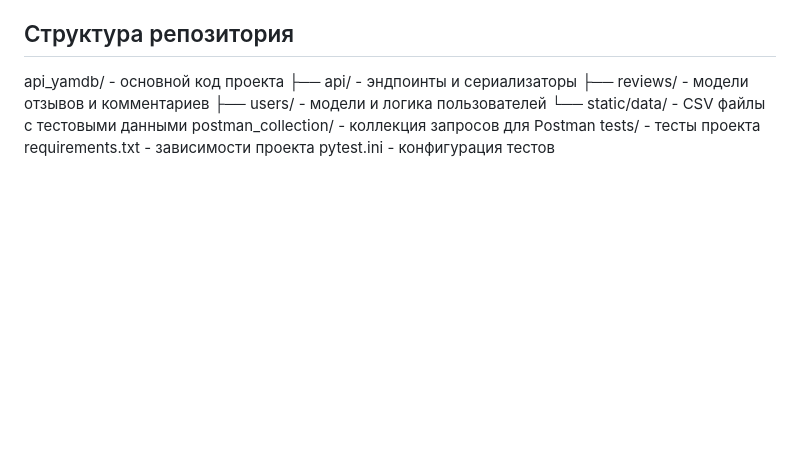
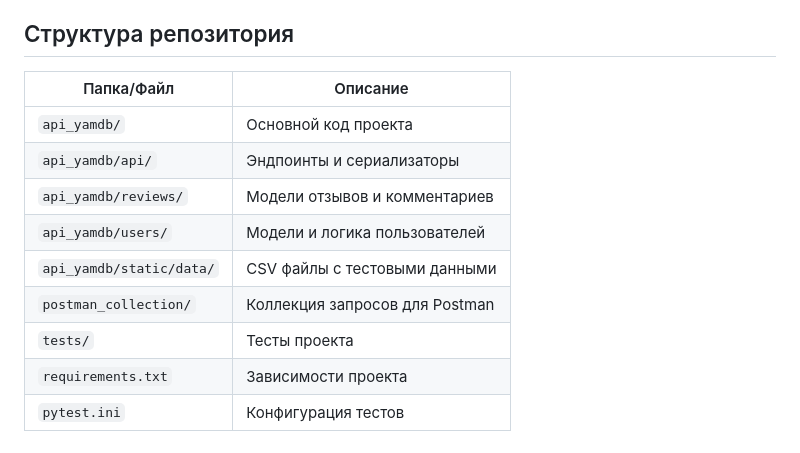
Before and after one commit to zerdocs122/api-yamdb, a Markdown page: README.md, the part around the change. GitHub-like rendering; blank space fills up the shorter version.

```diff
--- a/README.md
+++ b/README.md
@@ -326,12 +326,14 @@ genre            Х Ошибка загрузки: Отсутствуют обя
 
 ## Структура репозитория
 
-api_yamdb/              - основной код проекта
-├── api/                - эндпоинты и сериализаторы
-├── reviews/            - модели отзывов и комментариев
-├── users/              - модели и логика пользователей
-└── static/data/        - CSV файлы с тестовыми данными
-postman_collection/     - коллекция запросов для Postman
-tests/                  - тесты проекта
-requirements.txt        - зависимости проекта
-pytest.ini              - конфигурация тестов
+| Папка/Файл | Описание |
+|---|---|
+| `api_yamdb/` | Основной код проекта |
+| `api_yamdb/api/` | Эндпоинты и сериализаторы |
+| `api_yamdb/reviews/` | Модели отзывов и комментариев |
+| `api_yamdb/users/` | Модели и логика пользователей |
+| `api_yamdb/static/data/` | CSV файлы с тестовыми данными |
+| `postman_collection/` | Коллекция запросов для Postman |
+| `tests/` | Тесты проекта |
+| `requirements.txt` | Зависимости проекта |
+| `pytest.ini` | Конфигурация тестов |
```
